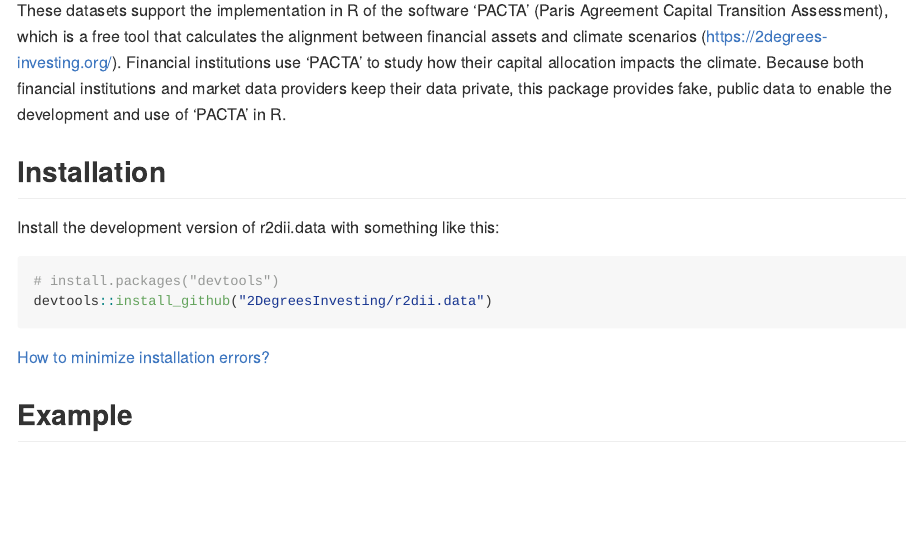
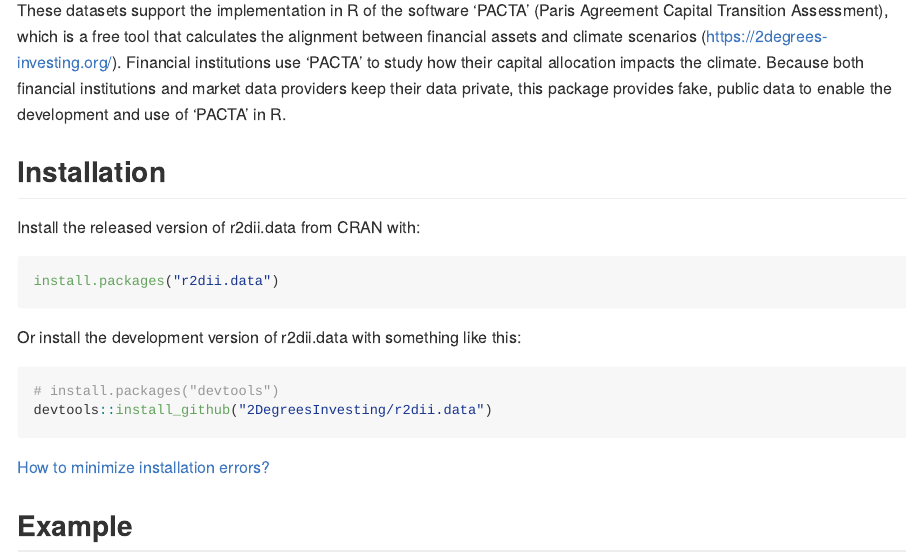
Before and after one commit to RMI-PACTA/r2dii.data, an R Markdown document (README.Rmd): the page in a window 1100 px wide, from 150 px down. The pictures show the output file README.md that the author committed with the source, drawn offline in the style of GitHub; badge pictures from the web are left out.

Commit message:
Update installation instructions

````diff
--- a/README.Rmd
+++ b/README.Rmd
@@ -30,7 +30,13 @@
 
 ## Installation
 
-Install the development version of r2dii.data with something like this:
+Install the released version of r2dii.data from CRAN with:
+
+```r
+install.packages("r2dii.data")
+```
+
+Or install the development version of r2dii.data with something like this:
 
 ```r
 # install.packages("devtools")
````
Also changed, not shown: README.md.
